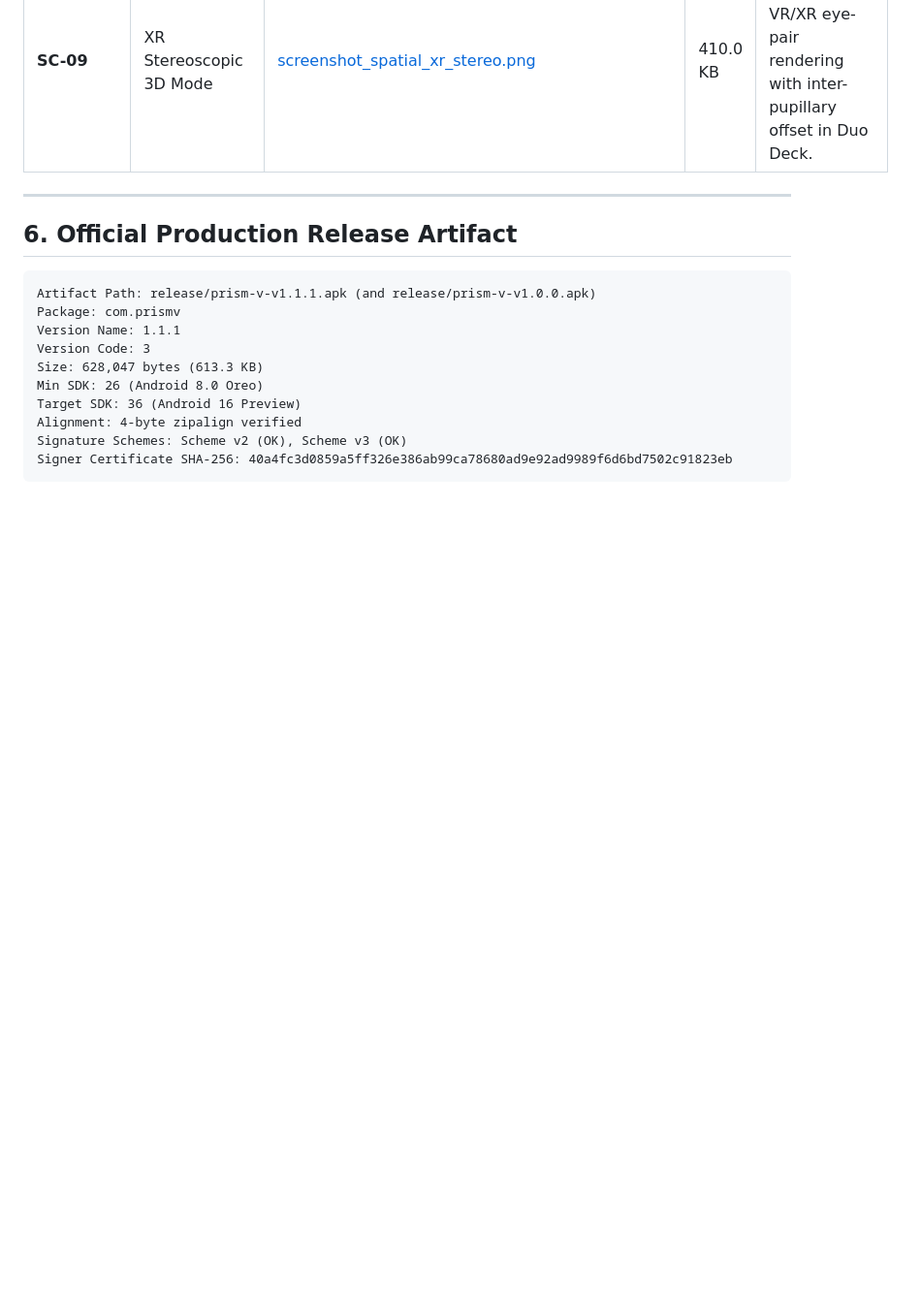
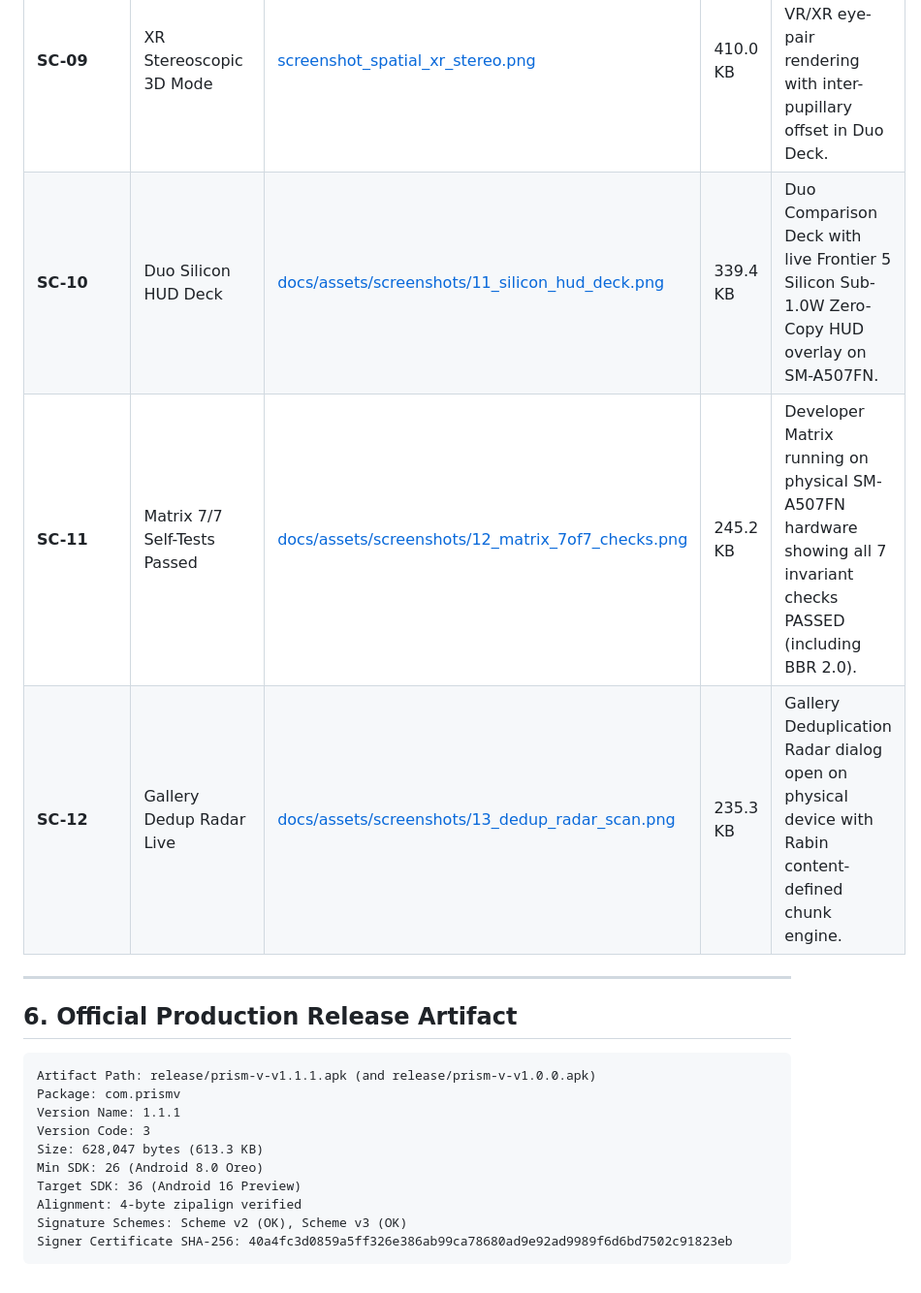
Before and after one commit to Destroyer-official/prism-v, a Markdown page: docs/VERIFICATION.md, the part around one of its changes. Shown at 97% size. GitHub-like rendering; blank space fills up the shorter version.

```diff
--- a/docs/VERIFICATION.md
+++ b/docs/VERIFICATION.md
@@ -206,6 +244,9 @@ All screenshots captured via direct ADB framebuffer read on `SM-E156B`:
 | **SC-07** | Prism-Spatial 6-DoF Deck | [docs/assets/screenshots/09_spatial_6dof_deck.png](file:///c:/Users/des/OneDrive/Desktop/video_compression/docs/assets/screenshots/09_spatial_6dof_deck.png) | 416.3 KB | Duo Comparison Deck in Spatial 6-DoF mode with live attitude HUD, touch orbit, and 4DGS splat telemetry. |
 | **SC-08** | Prism-Spatial Studio | [docs/assets/screenshots/10_spatial_studio.png](file:///c:/Users/des/OneDrive/Desktop/video_compression/docs/assets/screenshots/10_spatial_studio.png) | 275.4 KB | Spatial 4DGS Studio dialog with multi-lens camera radar, hyper-lattice VQ, and direct Duo Deck launcher. |
 | **SC-09** | XR Stereoscopic 3D Mode | [screenshot_spatial_xr_stereo.png](file:///c:/Users/des/OneDrive/Desktop/video_compression/screenshot_spatial_xr_stereo.png) | 410.0 KB | Binocular stereoscopic VR/XR eye-pair rendering with inter-pupillary offset in Duo Deck. |
+| **SC-10** | Duo Silicon HUD Deck | [docs/assets/screenshots/11_silicon_hud_deck.png](file:///c:/Users/des/OneDrive/Desktop/video_compression/docs/assets/screenshots/11_silicon_hud_deck.png) | 339.4 KB | Duo Comparison Deck with live Frontier 5 Silicon Sub-1.0W Zero-Copy HUD overlay on SM-A507FN. |
+| **SC-11** | Matrix 7/7 Self-Tests Passed | [docs/assets/screenshots/12_matrix_7of7_checks.png](file:///c:/Users/des/OneDrive/Desktop/video_compression/docs/assets/screenshots/12_matrix_7of7_checks.png) | 245.2 KB | Developer Matrix running on physical SM-A507FN hardware showing all 7 invariant checks PASSED (including BBR 2.0). |
+| **SC-12** | Gallery Dedup Radar Live | [docs/assets/screenshots/13_dedup_radar_scan.png](file:///c:/Users/des/OneDrive/Desktop/video_compression/docs/assets/screenshots/13_dedup_radar_scan.png) | 235.3 KB | Gallery Deduplication Radar dialog open on physical device with Rabin content-defined chunk engine. |
 
 ---
 
```
Also changed, not shown: other parts of docs/VERIFICATION.md (+39 -1 lines), README.md (+4 -0 lines), docs/assets/screenshots/11_silicon_hud_deck.png (added), docs/assets/screenshots/12_matrix_7of7_checks.png (added), docs/assets/screenshots/13_dedup_radar_scan.png (added), 4 other files.
